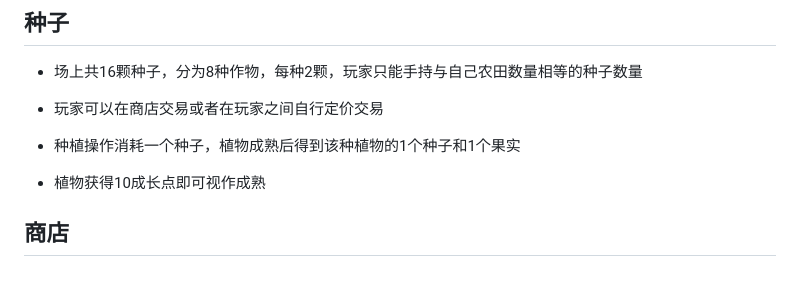
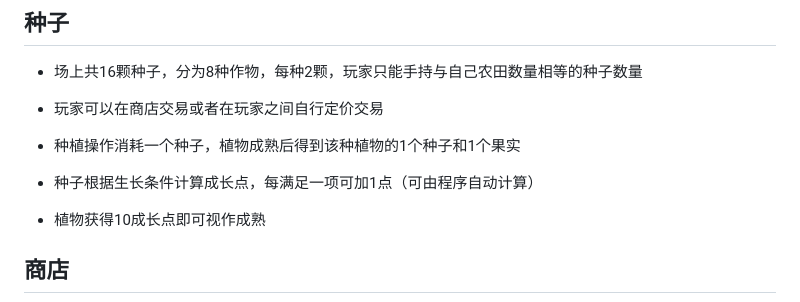
Before and after one commit to HaoTian22/lucky_farmer, a Markdown page: rules.md, the part around the change. Drawn GitHub-style; blank space fills up the shorter version.

```diff
--- a/rules.md
+++ b/rules.md
@@ -32,6 +32,7 @@
 - 玩家可以在商店交易或者在玩家之间自行定价交易
 
 - 种植操作消耗一个种子，植物成熟后得到该种植物的1个种子和1个果实
+- 种子根据生长条件计算成长点，每满足一项可加1点（可由程序自动计算）
 
 - 植物获得10成长点即可视作成熟
 
```
